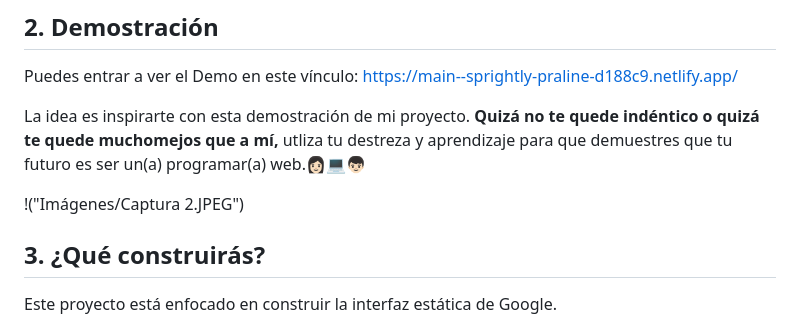
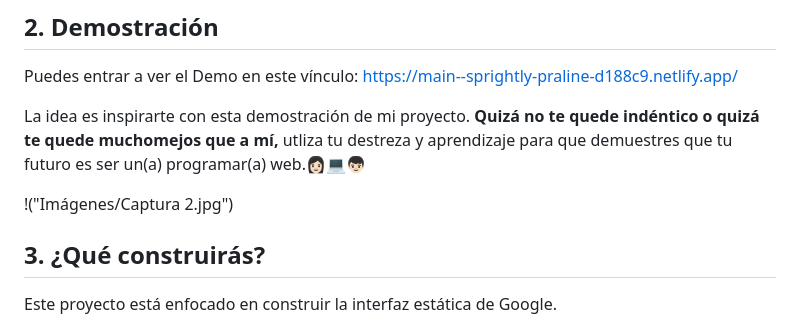
Before and after one commit to MaritzaRend/clon-de-Google, a Markdown page: README.md, the part around the change. Rendered like a GitHub page.

```diff
--- a/README.md
+++ b/README.md
@@ -21,7 +21,7 @@ Puedes entrar a ver el Demo en este vínculo: https://main--sprightly-praline-d1
 La idea es inspirarte con esta demostración de mi proyecto.
 **Quizá no te quede indéntico o quizá te quede muchomejos que a mí,** utliza tu destreza y aprendizaje para que demuestres que tu futuro es ser un(a) programar(a) web.👩🏻💻👦🏻
 
-!("Imágenes/Captura 2.JPEG")
+!("Imágenes/Captura 2.jpg")
 
 ## 3. ¿Qué construirás?
 Este proyecto está enfocado en construir la interfaz estática de Google.
```
